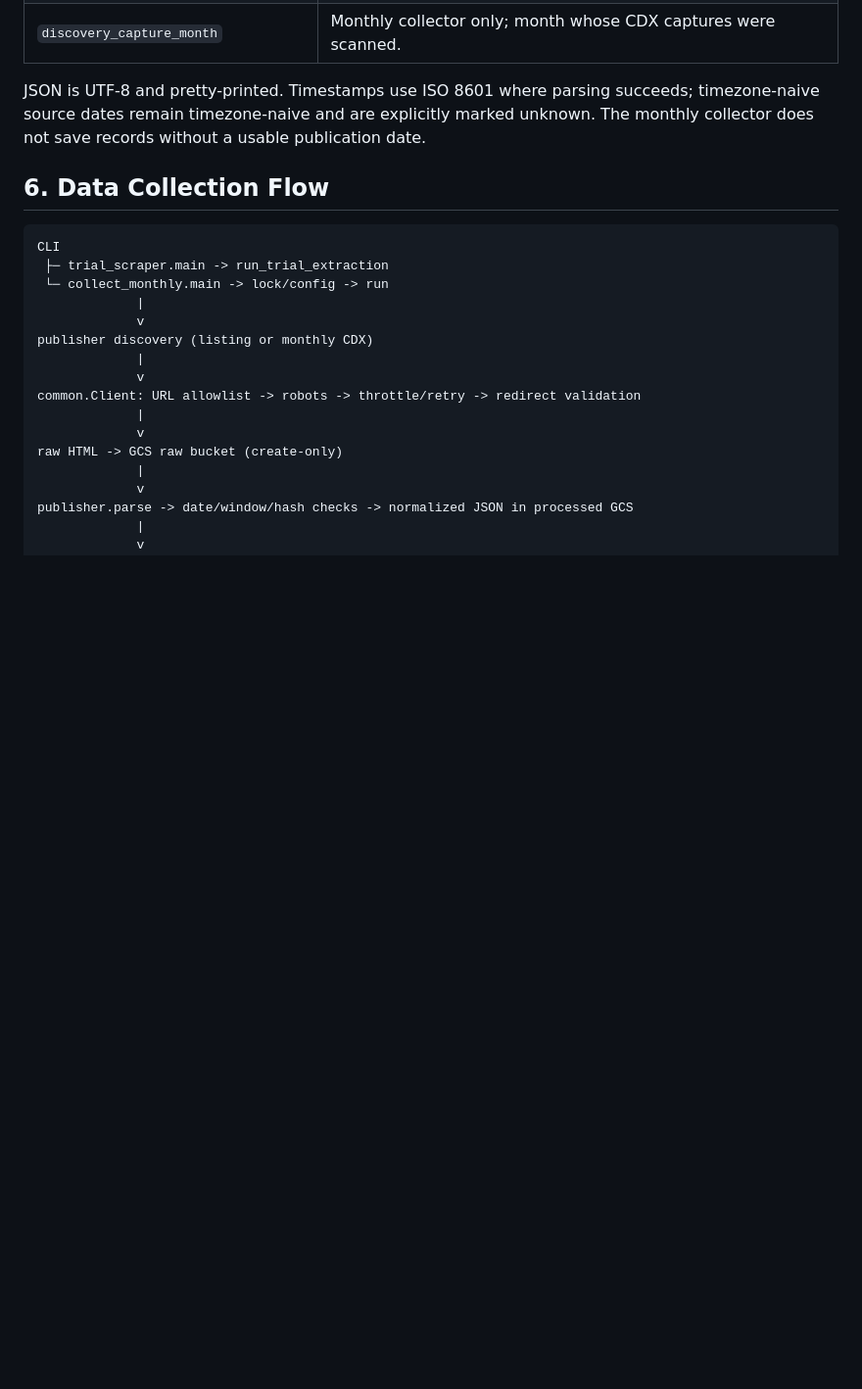
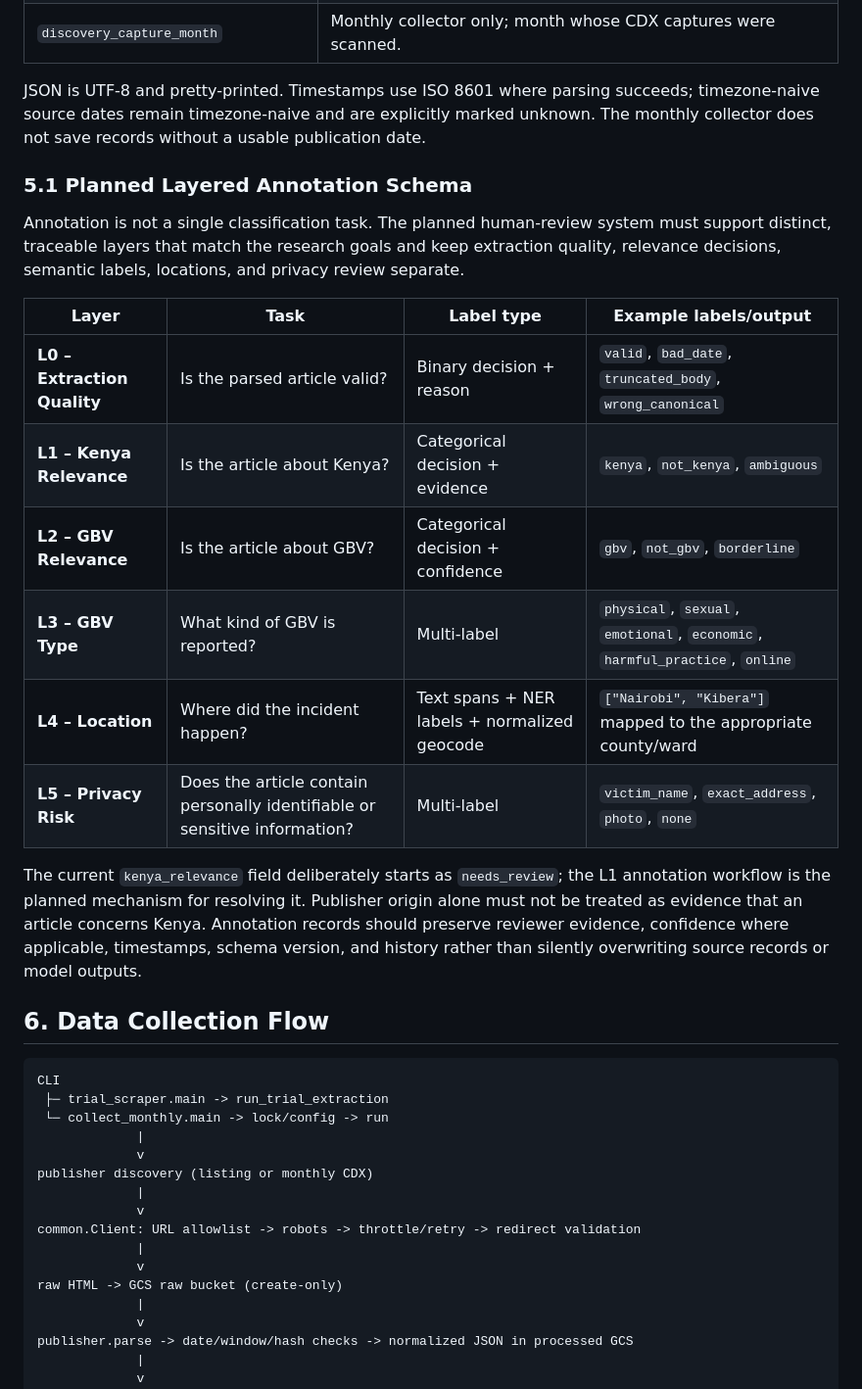
Before and after one commit to MutuaNdunda/gbv-news-ai, a Markdown page: docs/AI_CONTEXT.md, the part around the change. Shown at 98% size. Rendered like a GitHub page; blank space fills up the shorter version.

Commit message:
updated AI context MD

````diff
--- a/docs/AI_CONTEXT.md
+++ b/docs/AI_CONTEXT.md
@@ -461,6 +461,27 @@ JSON is UTF-8 and pretty-printed. Timestamps use ISO 8601 where parsing succeeds
 timezone-naive source dates remain timezone-naive and are explicitly marked unknown.
 The monthly collector does not save records without a usable publication date.
 
+### 5.1 Planned Layered Annotation Schema
+
+Annotation is not a single classification task. The planned human-review system must
+support distinct, traceable layers that match the research goals and keep extraction
+quality, relevance decisions, semantic labels, locations, and privacy review separate.
+
+| Layer | Task | Label type | Example labels/output |
+|---|---|---|---|
+| **L0 – Extraction Quality** | Is the parsed article valid? | Binary decision + reason | `valid`, `bad_date`, `truncated_body`, `wrong_canonical` |
+| **L1 – Kenya Relevance** | Is the article about Kenya? | Categorical decision + evidence | `kenya`, `not_kenya`, `ambiguous` |
+| **L2 – GBV Relevance** | Is the article about GBV? | Categorical decision + confidence | `gbv`, `not_gbv`, `borderline` |
+| **L3 – GBV Type** | What kind of GBV is reported? | Multi-label | `physical`, `sexual`, `emotional`, `economic`, `harmful_practice`, `online` |
+| **L4 – Location** | Where did the incident happen? | Text spans + NER labels + normalized geocode | `["Nairobi", "Kibera"]` mapped to the appropriate county/ward |
+| **L5 – Privacy Risk** | Does the article contain personally identifiable or sensitive information? | Multi-label | `victim_name`, `exact_address`, `photo`, `none` |
+
+The current `kenya_relevance` field deliberately starts as `needs_review`; the L1
+annotation workflow is the planned mechanism for resolving it. Publisher origin alone
+must not be treated as evidence that an article concerns Kenya. Annotation records
+should preserve reviewer evidence, confidence where applicable, timestamps, schema
+version, and history rather than silently overwriting source records or model outputs.
+
 ## 6. Data Collection Flow
 
 ```text
````
